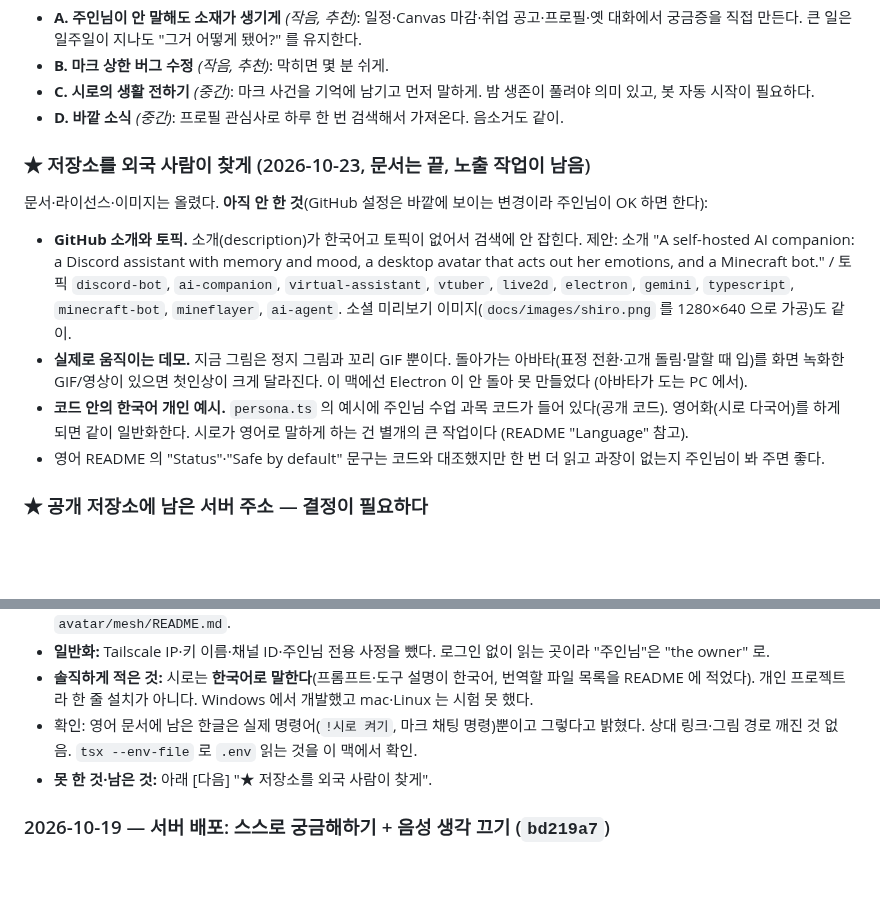
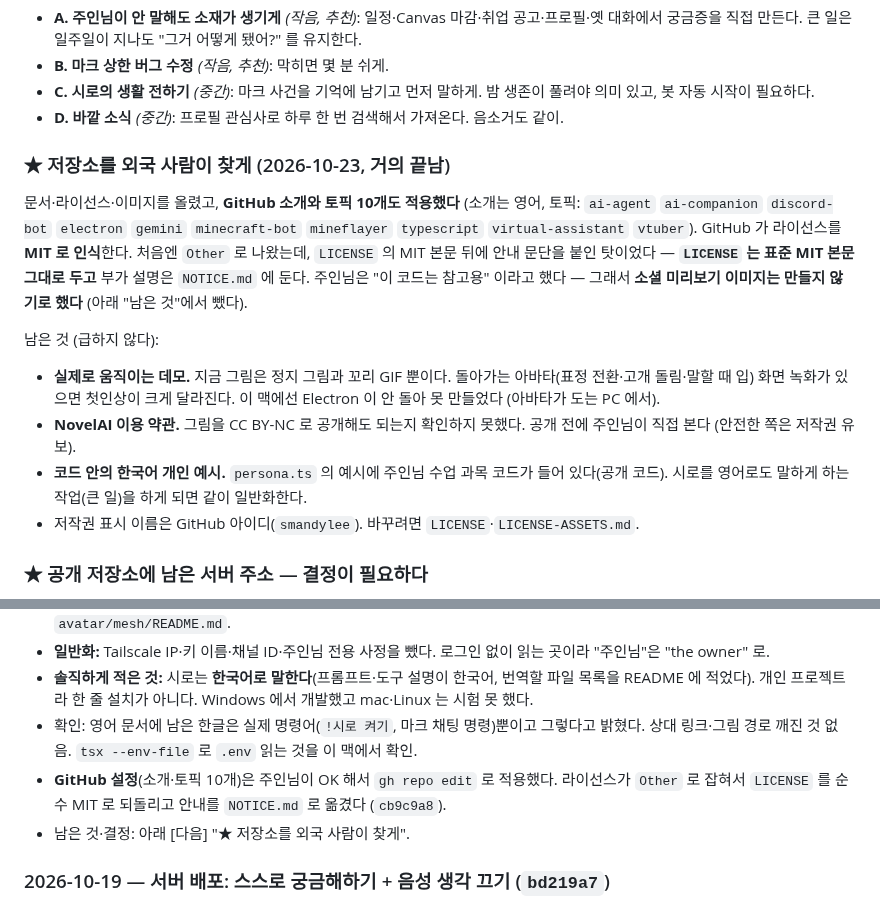
Before and after one commit to smandylee/shiro, a Markdown page: WORKLOG.md, 2 parts joined by grey strips. Drawn GitHub-style; blank space fills up the shorter version.

Commit message:
Record the GitHub settings and the license-detection lesson
Co-Authored-By: Claude Sonnet 5.5 <noreply@anthropic.com>

```diff
--- a/WORKLOG.md
+++ b/WORKLOG.md
@@ -136,14 +136,17 @@ AIRI(`moeru-ai/airi`, MIT, 베타) 의 `integrations/discord-bot` 을 읽었다
 - **C. 시로의 생활 전하기** *(중간)*: 마크 사건을 기억에 남기고 먼저 말하게. 밤 생존이 풀려야 의미 있고, 봇 자동 시작이 필요하다.
 - **D. 바깥 소식** *(중간)*: 프로필 관심사로 하루 한 번 검색해서 가져온다. 음소거도 같이.
 
-### ★ 저장소를 외국 사람이 찾게 (2026-10-23, 문서는 끝, 노출 작업이 남음)
+### ★ 저장소를 외국 사람이 찾게 (2026-10-23, 거의 끝남)
 
-문서·라이선스·이미지는 올렸다. **아직 안 한 것**(GitHub 설정은 바깥에 보이는 변경이라 주인님이 OK 하면 한다):
-- **GitHub 소개와 토픽.** 소개(description)가 한국어고 토픽이 없어서 검색에 안 잡힌다. 제안: 소개 "A self-hosted AI companion: a Discord assistant with memory and mood, a desktop avatar that acts out her emotions, and a Minecraft bot." /
-  토픽 `discord-bot`, `ai-companion`, `virtual-assistant`, `vtuber`, `live2d`, `electron`, `gemini`, `typescript`, `minecraft-bot`, `mineflayer`, `ai-agent`. 소셜 미리보기 이미지(`docs/images/shiro.png` 를 1280×640 으로 가공)도 같이.
-- **실제로 움직이는 데모.** 지금 그림은 정지 그림과 꼬리 GIF 뿐이다. 돌아가는 아바타(표정 전환·고개 돌림·말할 때 입)를 화면 녹화한 GIF/영상이 있으면 첫인상이 크게 달라진다. 이 맥에선 Electron 이 안 돌아 못 만들었다 (아바타가 도는 PC 에서).
-- **코드 안의 한국어 개인 예시.** `persona.ts` 의 예시에 주인님 수업 과목 코드가 들어 있다(공개 코드). 영어화(시로 다국어)를 하게 되면 같이 일반화한다. 시로가 영어로 말하게 하는 건 별개의 큰 작업이다 (README "Language" 참고).
-- 영어 README 의 "Status"·"Safe by default" 문구는 코드와 대조했지만 한 번 더 읽고 과장이 없는지 주인님이 봐 주면 좋다.
+문서·라이선스·이미지를 올렸고, **GitHub 소개와 토픽 10개도 적용했다** (소개는 영어, 토픽: `ai-agent` `ai-companion` `discord-bot` `electron` `gemini` `minecraft-bot` `mineflayer` `typescript` `virtual-assistant` `vtuber`).
+GitHub 가 라이선스를 **MIT 로 인식**한다. 처음엔 `Other` 로 나왔는데, `LICENSE` 의 MIT 본문 뒤에 안내 문단을 붙인 탓이었다 — **`LICENSE` 는 표준 MIT 본문 그대로 두고** 부가 설명은 `NOTICE.md` 에 둔다.
+주인님은 "이 코드는 참고용" 이라고 했다 — 그래서 **소셜 미리보기 이미지는 만들지 않기로 했다** (아래 "남은 것"에서 뺐다).
+
+남은 것 (급하지 않다):
+- **실제로 움직이는 데모.** 지금 그림은 정지 그림과 꼬리 GIF 뿐이다. 돌아가는 아바타(표정 전환·고개 돌림·말할 때 입) 화면 녹화가 있으면 첫인상이 크게 달라진다. 이 맥에선 Electron 이 안 돌아 못 만들었다 (아바타가 도는 PC 에서).
+- **NovelAI 이용 약관.** 그림을 CC BY-NC 로 공개해도 되는지 확인하지 못했다. 공개 전에 주인님이 직접 본다 (안전한 쪽은 저작권 유보).
+- **코드 안의 한국어 개인 예시.** `persona.ts` 의 예시에 주인님 수업 과목 코드가 들어 있다(공개 코드). 시로를 영어로도 말하게 하는 작업(큰 일)을 하게 되면 같이 일반화한다.
+- 저작권 표시 이름은 GitHub 아이디(`smandylee`). 바꾸려면 `LICENSE`·`LICENSE-ASSETS.md`.
 
 ### ★ 공개 저장소에 남은 서버 주소 — 결정이 필요하다
 
@@ -272,7 +275,8 @@ ElevenLabs 스트리밍 TTS 가 붙었고, 음량을 분석해서 입이 움직
 - **일반화:** Tailscale IP·키 이름·채널 ID·주인님 전용 사정을 뺐다. 로그인 없이 읽는 곳이라 "주인님"은 "the owner" 로.
 - **솔직하게 적은 것:** 시로는 **한국어로 말한다**(프롬프트·도구 설명이 한국어, 번역할 파일 목록을 README 에 적었다). 개인 프로젝트라 한 줄 설치가 아니다. Windows 에서 개발했고 mac·Linux 는 시험 못 했다.
 - 확인: 영어 문서에 남은 한글은 실제 명령어(`!시로 켜기`, 마크 채팅 명령)뿐이고 그렇다고 밝혔다. 상대 링크·그림 경로 깨진 것 없음. `tsx --env-file` 로 `.env` 읽는 것을 이 맥에서 확인.
-- **못 한 것·남은 것:** 아래 [다음] "★ 저장소를 외국 사람이 찾게".
+- **GitHub 설정**(소개·토픽 10개)은 주인님이 OK 해서 `gh repo edit` 로 적용했다. 라이선스가 `Other` 로 잡혀서 `LICENSE` 를 순수 MIT 로 되돌리고 안내를 `NOTICE.md` 로 옮겼다 (`cb9c9a8`).
+- 남은 것·결정: 아래 [다음] "★ 저장소를 외국 사람이 찾게".
 
 ### 2026-10-19 — 서버 배포: 스스로 궁금해하기 + 음성 생각 끄기 (`bd219a7`)
 
```
Also changed, not shown: CLAUDE.md (+2 -0 lines).
